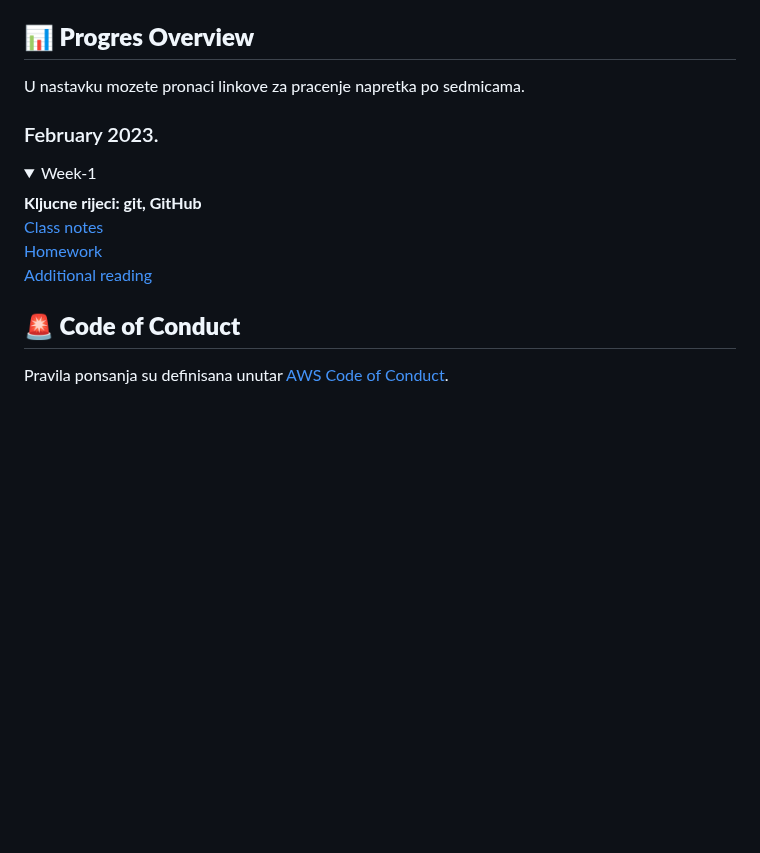
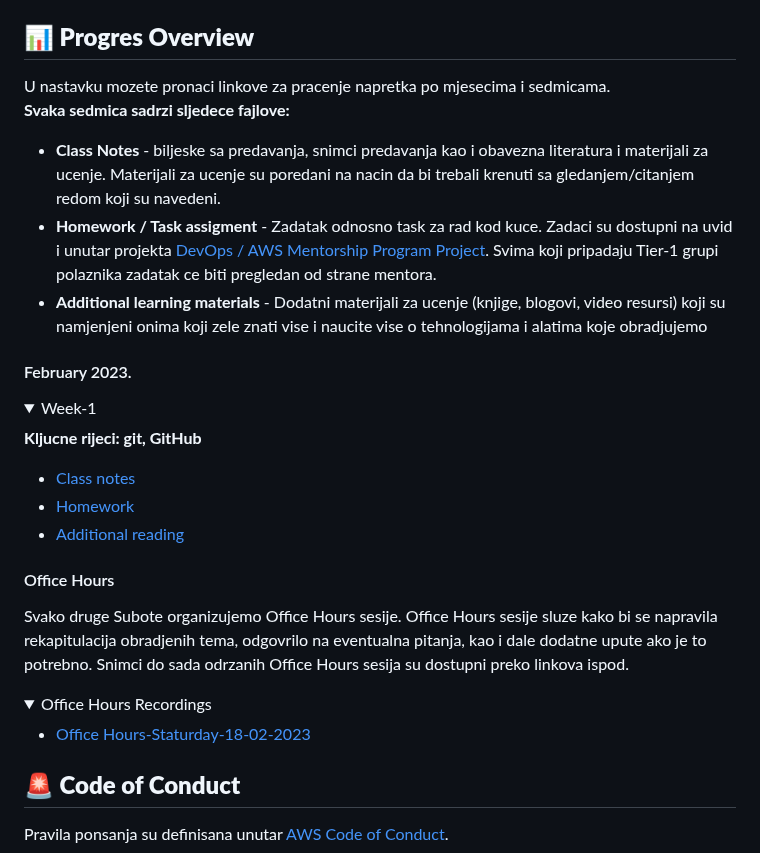
Before and after one commit to awsbosnia/devops-aws-mentorship-program, a Markdown page: README.md, the part around the change. Rendered like a GitHub page; folded sections open; blank space fills up the shorter version.

Commit message:
add office hours recording

```diff
--- a/README.md
+++ b/README.md
@@ -38,16 +38,29 @@ Kako bi se komunikacija unutar slack kanala drzala sto preglednijom i boljom kre
 
 Svi kanali osim kanala `#mentorship-program-all-random` su privatni i ukoliko niste dobili pristup slack kanalu kojem pripadate budite slobodni da se napiste poruku unutar `#mentorship-program-all-random` kanala i zatrazite pristup.
 ## **📊 Progres Overview**
-U nastavku mozete pronaci linkove za pracenje napretka po sedmicama.
-### February 2023.
+U nastavku mozete pronaci linkove za pracenje napretka po mjesecima i sedmicama.
+**Svaka sedmica sadrzi sljedece fajlove:**
+- **Class Notes** - biljeske sa predavanja, snimci predavanja kao i obavezna literatura i materijali za ucenje. Materijali za ucenje su poredani na nacin da bi trebali krenuti sa gledanjem/citanjem redom koji su navedeni.
+- **Homework / Task assigment** - Zadatak odnosno task za rad kod kuce. Zadaci su dostupni na uvid i unutar projekta [DevOps / AWS Mentorship Program Project](https://github.com/orgs/allops-solutions/projects/1). Svima koji pripadaju Tier-1 grupi polaznika zadatak ce biti pregledan od strane mentora.
+- **Additional learning materials** - Dodatni materijali za ucenje (knjige, blogovi, video resursi) koji su namjenjeni onima koji zele znati vise i naucite vise o tehnologijama i alatima koje obradjujemo
+#### February 2023.
 
 <details>
   <summary>Week-1</summary>
 
   **Kljucne rijeci: git, GitHub**
-  [Class notes](/february/week-1-140223/00-class-notes.md)
-  [Homework](/february/week-1-140223/01-homework.md)
-  [Additional reading](/february/week-1-140223/02-additional-reading.md)
+  - [Class notes](/february/week-1-140223/00-class-notes.md)
+  - [Homework](/february/week-1-140223/01-homework.md)
+  - [Additional reading](/february/week-1-140223/02-additional-reading.md)
+
+  </details>
+
+#### Office Hours
+Svako druge Subote organizujemo Office Hours sesije. Office Hours sesije sluze kako bi se napravila rekapitulacija obradjenih tema, odgovrilo na eventualna pitanja, kao i dale dodatne upute ako je to potrebno. Snimci do sada odrzanih Office Hours sesija su dostupni preko linkova ispod.
+<details>
+  <summary>Office Hours Recordings</summary>
+
+  - [Office Hours-Staturday-18-02-2023](https://drive.google.com/file/d/1aXZ9DZl8k9otG7qpEnmf7vWbFezoIzgh/view?usp=sharing)
 
   </details>
 
```
